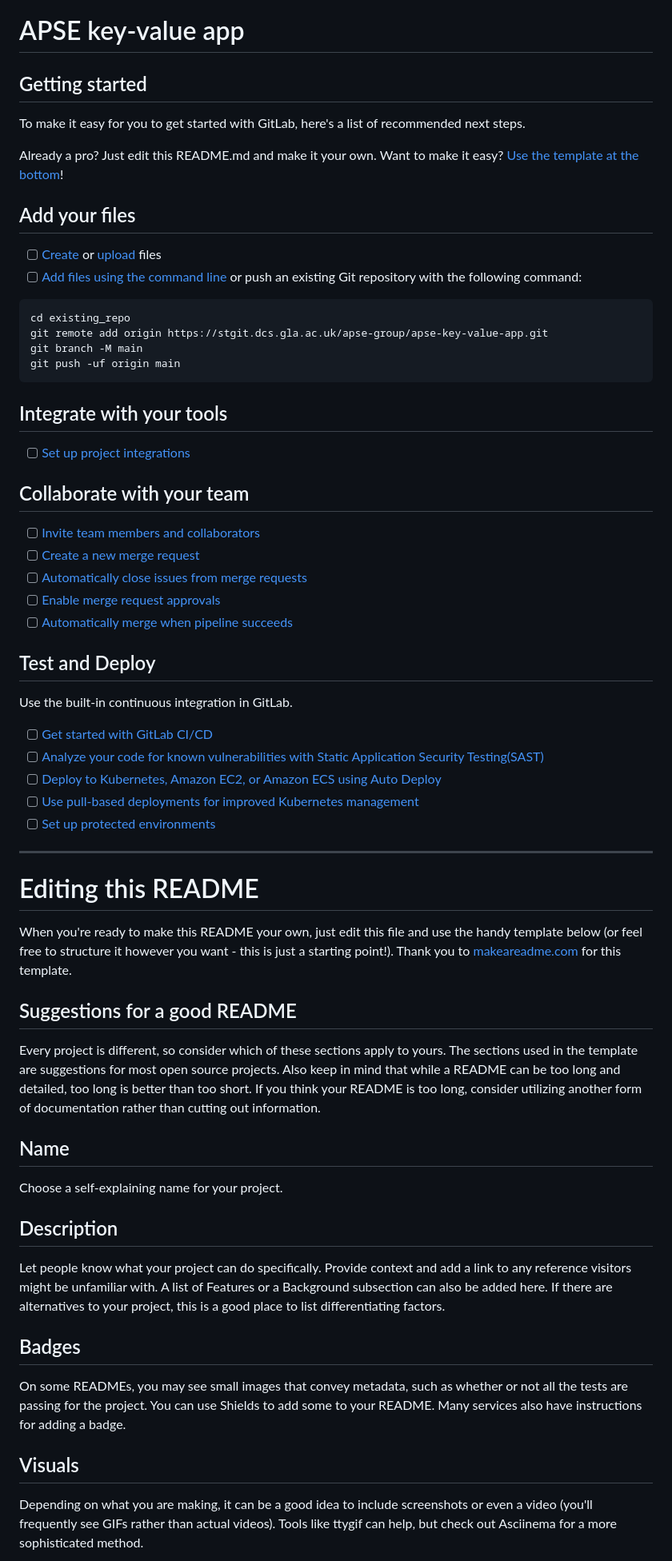
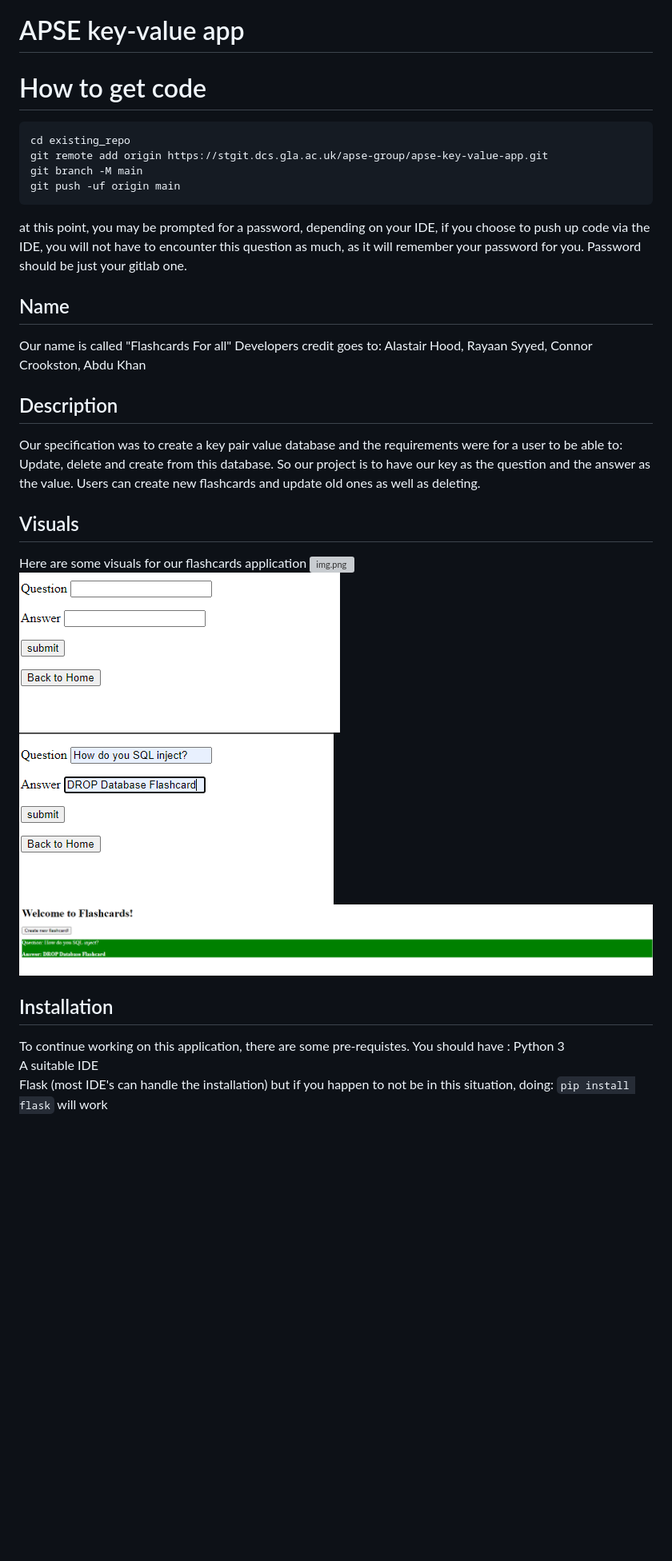
Before and after one commit to Rayaannotfound/key-pair-value, a Markdown page: README.md, the part around the change printed below. Shown: that part at 80% size. Drawn GitHub-style; pictures changed too: img_1.png (added), img_2.png (added), img_3.png (added); blank space fills up the shorter version; grey boxes are pictures that could not be loaded.

Commit message:
added a readme

````diff
--- a/README.md
+++ b/README.md
@@ -2,64 +2,33 @@
 
 
 
-## Getting started
-
-To make it easy for you to get started with GitLab, here's a list of recommended next steps.
-
-Already a pro? Just edit this README.md and make it your own. Want to make it easy? [Use the template at the bottom](#editing-this-readme)!
-
-## Add your files
-
-- [ ] [Create](https://docs.gitlab.com/ee/user/project/repository/web_editor.html#create-a-file) or [upload](https://docs.gitlab.com/ee/user/project/repository/web_editor.html#upload-a-file) files
-- [ ] [Add files using the command line](https://docs.gitlab.com/ee/gitlab-basics/add-file.html#add-a-file-using-the-command-line) or push an existing Git repository with the following command:
-
+# How to get code
 ```
 cd existing_repo
 git remote add origin https://stgit.dcs.gla.ac.uk/apse-group/apse-key-value-app.git
 git branch -M main
 git push -uf origin main
 ```
+at this point, you may be prompted for a password, depending on your IDE, if you choose to push up code via the IDE, you will not have to encounter this question as much, as it will remember your password for you. Password should be just your gitlab one.
+## Name
+Our name is called "Flashcards For all" Developers credit goes to: Alastair Hood, Rayaan Syyed, Connor Crookston, Abdu Khan
 
-## Integrate with your tools
-
-- [ ] [Set up project integrations](https://stgit.dcs.gla.ac.uk/apse-group/apse-key-value-app/-/settings/integrations)
-
-## Collaborate with your team
-
-- [ ] [Invite team members and collaborators](https://docs.gitlab.com/ee/user/project/members/)
-- [ ] [Create a new merge request](https://docs.gitlab.com/ee/user/project/merge_requests/creating_merge_requests.html)
-- [ ] [Automatically close issues from merge requests](https://docs.gitlab.com/ee/user/project/issues/managing_issues.html#closing-issues-automatically)
-- [ ] [Enable merge request approvals](https://docs.gitlab.com/ee/user/project/merge_requests/approvals/)
-- [ ] [Automatically merge when pipeline succeeds](https://docs.gitlab.com/ee/user/project/merge_requests/merge_when_pipeline_succeeds.html)
-
-## Test and Deploy
-
-Use the built-in continuous integration in GitLab.
-
-- [ ] [Get started with GitLab CI/CD](https://docs.gitlab.com/ee/ci/quick_start/index.html)
-- [ ] [Analyze your code for known vulnerabilities with Static Application Security Testing(SAST)](https://docs.gitlab.com/ee/user/application_security/sast/)
-- [ ] [Deploy to Kubernetes, Amazon EC2, or Amazon ECS using Auto Deploy](https://docs.gitlab.com/ee/topics/autodevops/requirements.html)
-- [ ] [Use pull-based deployments for improved Kubernetes management](https://docs.gitlab.com/ee/user/clusters/agent/)
-- [ ] [Set up protected environments](https://docs.gitlab.com/ee/ci/environments/protected_environments.html)
-
-***
-
-# Editing this README
-
-When you're ready to make this README your own, just edit this file and use the handy template below (or feel free to structure it however you want - this is just a starting point!). Thank you to [makeareadme.com](https://www.makeareadme.com/) for this template.
-
-## Suggestions for a good README
-Every project is different, so consider which of these sections apply to yours. The sections used in the template are suggestions for most open source projects. Also keep in mind that while a README can be too long and detailed, too long is better than too short. If you think your README is too long, consider utilizing another form of documentation rather than cutting out information.
-
-## Name
-Choose a self-explaining name for your project.
 
 ## Description
-Let people know what your project can do specifically. Provide context and add a link to any reference visitors might be unfamiliar with. A list of Features or a Background subsection can also be added here. If there are alternatives to your project, this is a good place to list differentiating factors.
-
-## Badges
-On some READMEs, you may see small images that convey metadata, such as whether or not all the tests are passing for the project. You can use Shields to add some to your README. Many services also have instructions for adding a badge.
+Our specification was to create a key pair value database and the requirements were for a user to be able to: Update, delete and create from this database. So our project is to have our key as the question and the answer as the value. Users can create new flashcards and update old ones as well as deleting.
 
 ## Visuals
-Depending on what you are making, it can be a good idea to include screenshots or even a video (you'll frequently see GIFs rather than actual videos). Tools like ttygif can help, but check out Asciinema for a more sophisticated method.
+Here are some visuals for our flashcards application
+![img.png](img.png)
+![img_1.png](img_1.png)
+![img_2.png](img_2.png)
+![img_3.png](img_3.png)
+## Installation
+To continue working on this application, there are some pre-requistes.
+You should have :
+Python 3
+A suitable IDE
+Flask (most IDE's can handle the installation) but if you happen to not be in this situation, doing:
+`pip install flask`
+will work
 
````
Also changed, not shown: other parts of README.md (+11 -18 lines).
